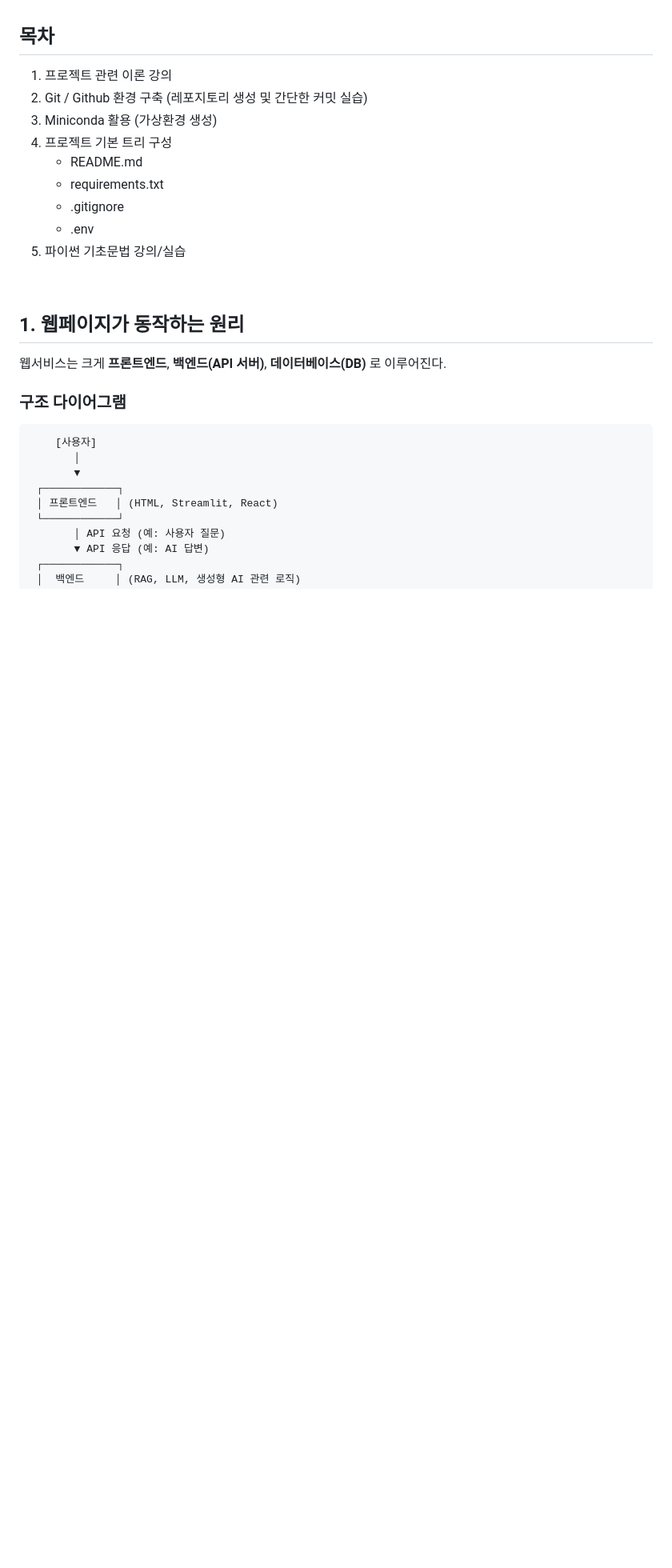
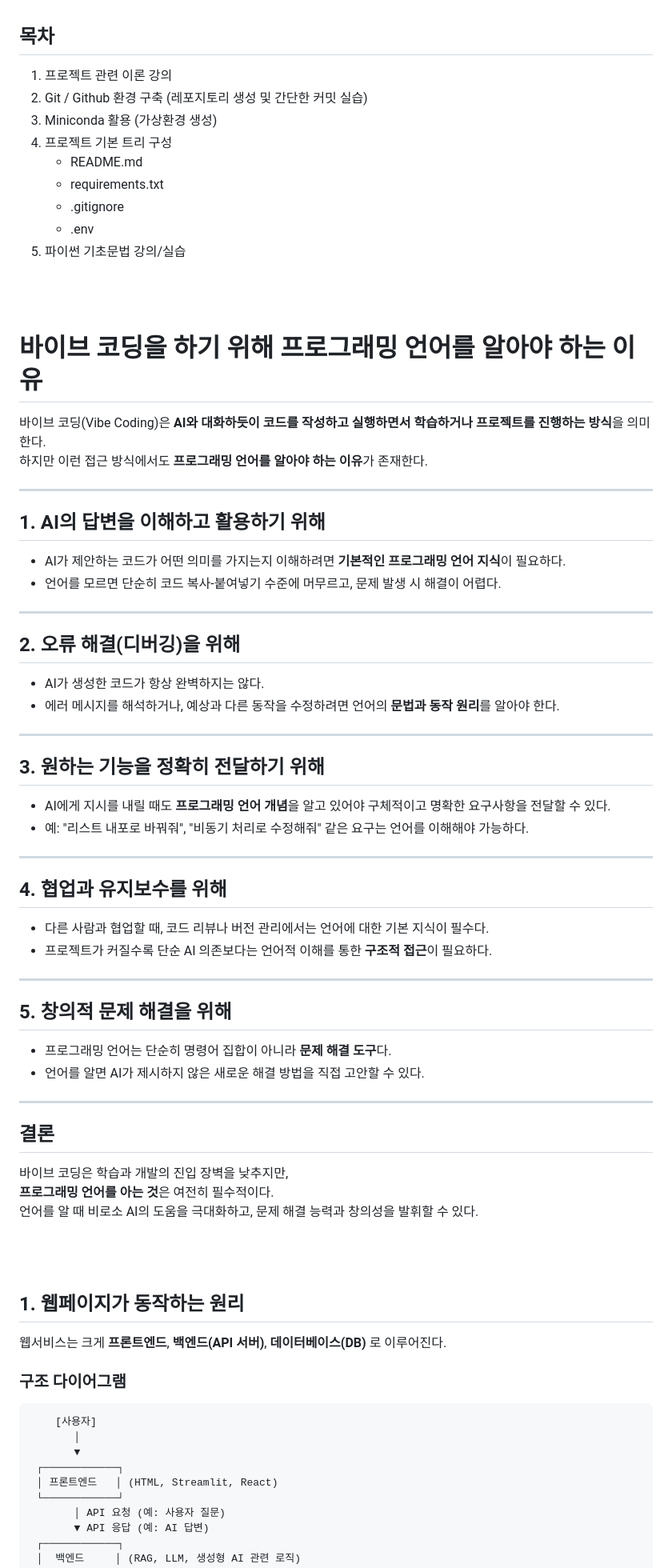
Before and after one commit to sj5black/Public, a Markdown page: RAG_chatbot_lecture_1.md, the part around one of its changes. Shown at 80% size. GitHub-like rendering; blank space fills up the shorter version.

```diff
--- a/RAG_chatbot_lecture_1.md
+++ b/RAG_chatbot_lecture_1.md
@@ -13,7 +13,51 @@
     - .env
 5. 파이썬 기초문법 강의/실습
 
-<br>
+<br><br>
+
+# 바이브 코딩을 하기 위해 프로그래밍 언어를 알아야 하는 이유
+
+바이브 코딩(Vibe Coding)은 **AI와 대화하듯이 코드를 작성하고 실행하면서 학습하거나 프로젝트를 진행하는 방식**을 의미한다.
+하지만 이런 접근 방식에서도 **프로그래밍 언어를 알아야 하는 이유**가 존재한다.
+
+---
+
+## 1. AI의 답변을 이해하고 활용하기 위해
+- AI가 제안하는 코드가 어떤 의미를 가지는지 이해하려면 **기본적인 프로그래밍 언어 지식**이 필요하다.
+- 언어를 모르면 단순히 코드 복사-붙여넣기 수준에 머무르고, 문제 발생 시 해결이 어렵다.
+
+---
+
+## 2. 오류 해결(디버깅)을 위해
+- AI가 생성한 코드가 항상 완벽하지는 않다.
+- 에러 메시지를 해석하거나, 예상과 다른 동작을 수정하려면 언어의 **문법과 동작 원리**를 알아야 한다.
+
+---
+
+## 3. 원하는 기능을 정확히 전달하기 위해
+- AI에게 지시를 내릴 때도 **프로그래밍 언어 개념**을 알고 있어야 구체적이고 명확한 요구사항을 전달할 수 있다.
+- 예: "리스트 내포로 바꿔줘", "비동기 처리로 수정해줘" 같은 요구는 언어를 이해해야 가능하다.
+
+---
+
+## 4. 협업과 유지보수를 위해
+- 다른 사람과 협업할 때, 코드 리뷰나 버전 관리에서는 언어에 대한 기본 지식이 필수다.
+- 프로젝트가 커질수록 단순 AI 의존보다는 언어적 이해를 통한 **구조적 접근**이 필요하다.
+
+---
+
+## 5. 창의적 문제 해결을 위해
+- 프로그래밍 언어는 단순히 명령어 집합이 아니라 **문제 해결 도구**다.
+- 언어를 알면 AI가 제시하지 않은 새로운 해결 방법을 직접 고안할 수 있다.
+
+---
+
+## 결론
+바이브 코딩은 학습과 개발의 진입 장벽을 낮추지만,
+**프로그래밍 언어를 아는 것**은 여전히 필수적이다.
+언어를 알 때 비로소 AI의 도움을 극대화하고, 문제 해결 능력과 창의성을 발휘할 수 있다.
+
+<br><br>
 
 ## 1. 웹페이지가 동작하는 원리
 
```
Also changed, not shown: other parts of RAG_chatbot_lecture_1.md (+62 -6 lines).
